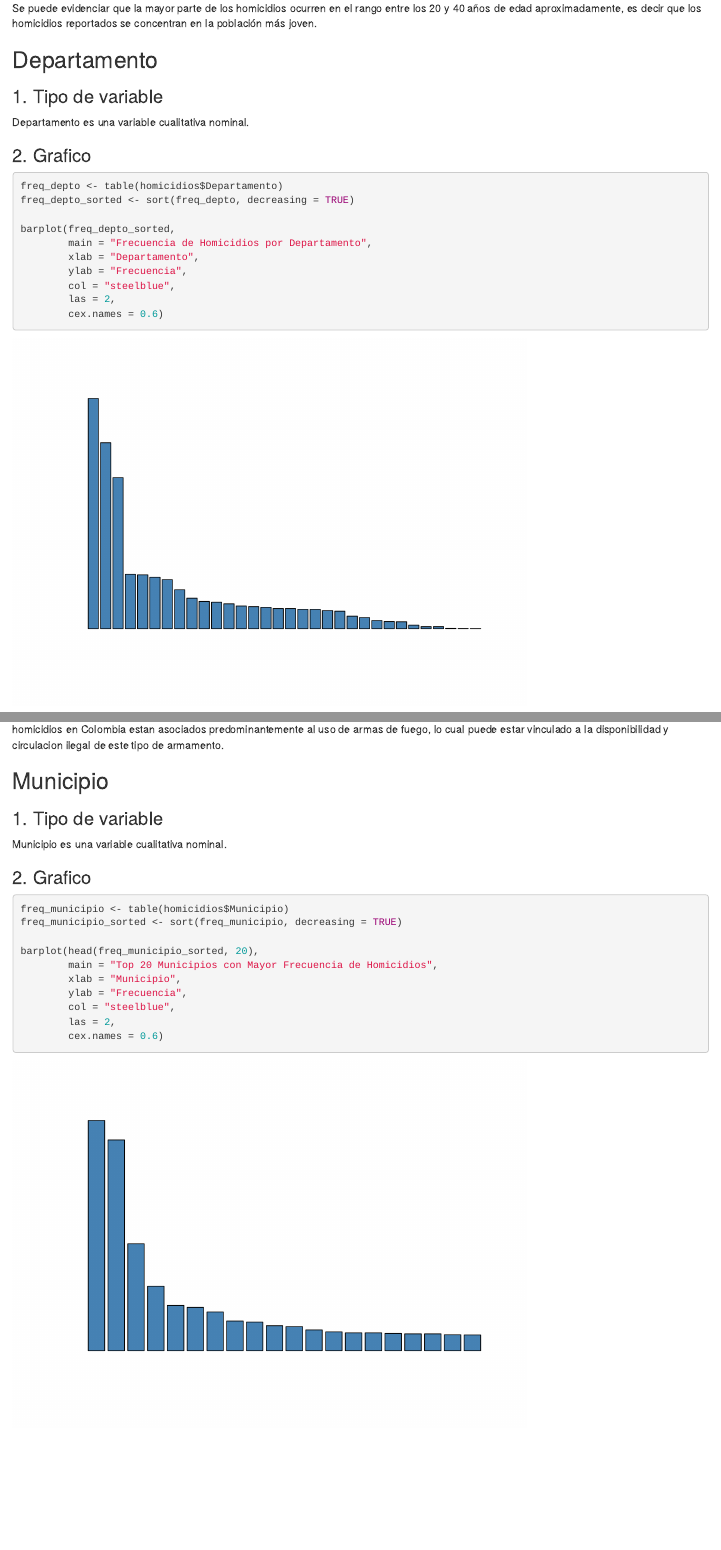
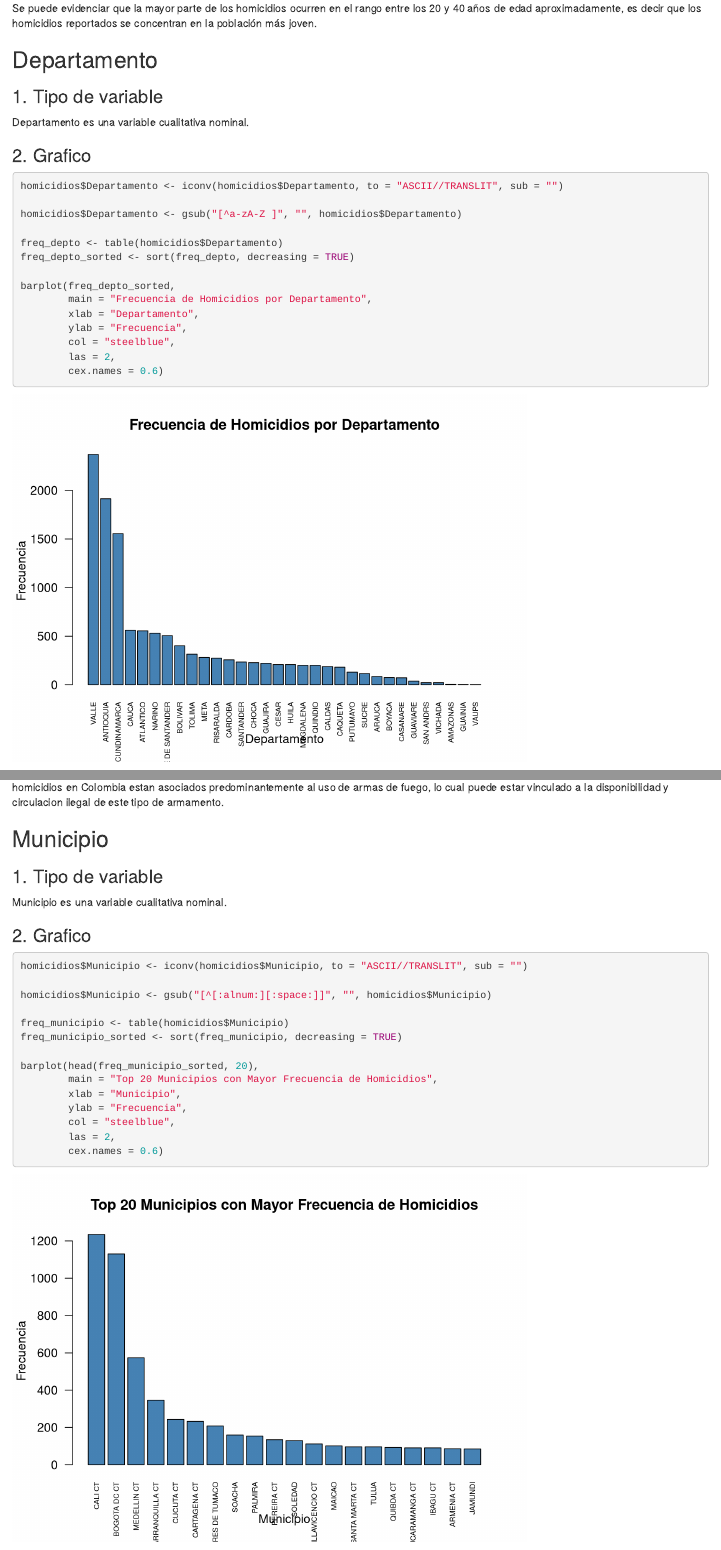
Before and after one commit to LeFoxTG/estadistica_multidimensional_trabajo_1, an R Markdown document (trabajo_primer_corte.Rmd): the page in a window 1100 px wide, from 5960 px down, and a second part further down, joined at a grey line. Rendered offline with R 4.5, knitr and Pandoc, with nearby package versions; some code elsewhere in the file could not run offline.

Commit message:
Corrección de de errores parte 2

````diff
--- a/trabajo_primer_corte.Rmd
+++ b/trabajo_primer_corte.Rmd
@@ -173,6 +173,11 @@
 ### 2. Grafico
 
 ```{r}
+
+homicidios$Departamento <- iconv(homicidios$Departamento, to = "ASCII//TRANSLIT", sub = "")
+
+homicidios$Departamento <- gsub("[^a-zA-Z ]", "", homicidios$Departamento)
+
 freq_depto <- table(homicidios$Departamento)
 freq_depto_sorted <- sort(freq_depto, decreasing = TRUE)
 
@@ -245,6 +250,10 @@
 ### 2. Grafico
 
 ```{r}
+homicidios$Municipio <- iconv(homicidios$Municipio, to = "ASCII//TRANSLIT", sub = "")
+
+homicidios$Municipio <- gsub("[^[:alnum:][:space:]]", "", homicidios$Municipio)
+
 freq_municipio <- table(homicidios$Municipio)
 freq_municipio_sorted <- sort(freq_municipio, decreasing = TRUE)
 
````
Also changed, not shown: trabajo_primer_corte.Rmd (7 more changed lines).
